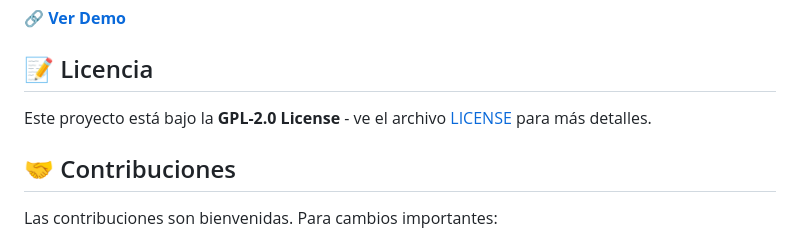
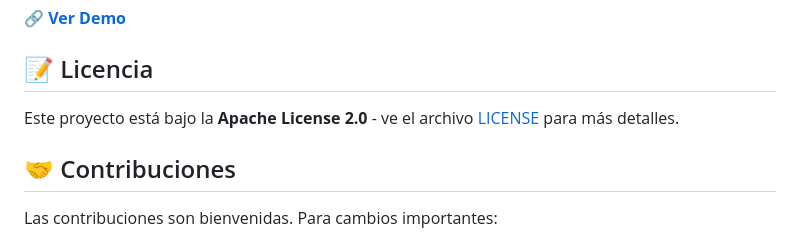
Before and after one commit to JoseGhDark-commits/Petal-Music-V2, a Markdown page: readme.md, the part around the change. Drawn GitHub-style.

```diff
--- a/readme.md
+++ b/readme.md
@@ -153,7 +153,7 @@ cd Petal-Music-V2
 
 ## 📝 Licencia
 
-Este proyecto está bajo la **GPL-2.0 License** - ve el archivo [LICENSE](LICENSE) para más detalles.
+Este proyecto está bajo la **Apache License 2.0** - ve el archivo [LICENSE](LICENSE) para más detalles.
 
 ## 🤝 Contribuciones
 
```
